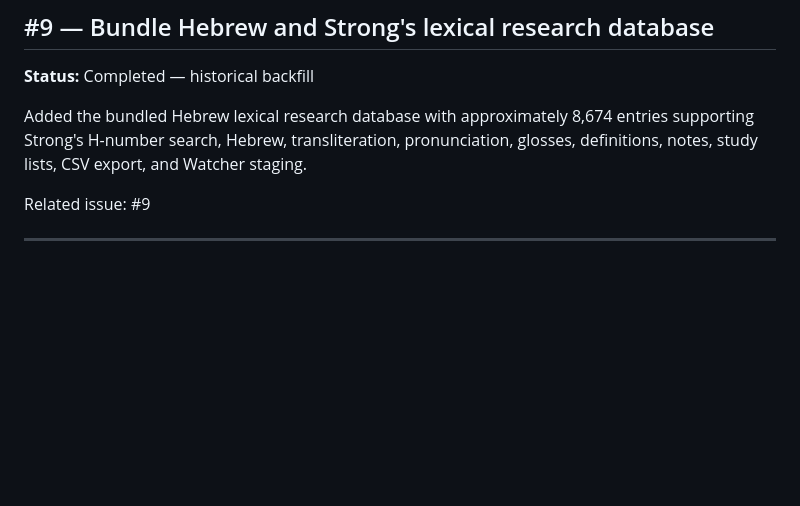
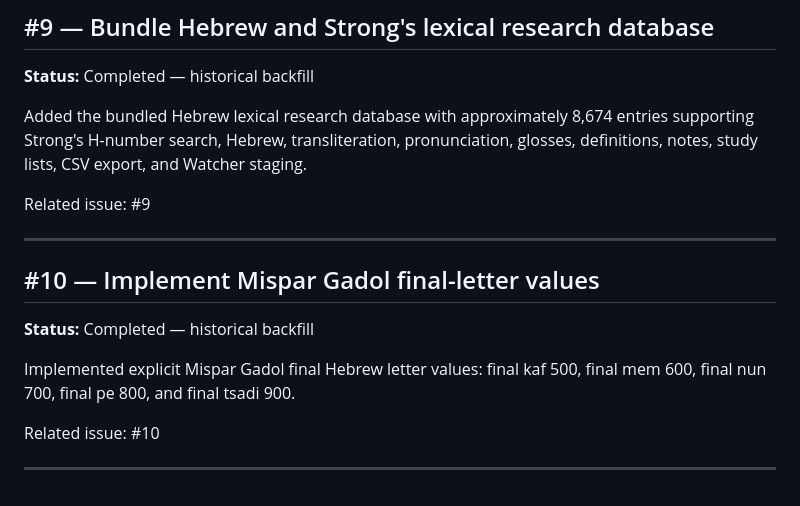
Before and after one commit to iamrichmack111/quarries, a Markdown page: docs/PROJECT-HISTORY.md, the part around the change. Drawn GitHub-style; blank space fills up the shorter version.

Commit message:
docs(history): document Mispar Gadol finals (#10)

```diff
--- a/docs/PROJECT-HISTORY.md
+++ b/docs/PROJECT-HISTORY.md
@@ -113,3 +113,14 @@ Added the bundled Hebrew lexical research database with approximately 8,674 entr
 Related issue: #9
 
 ---
+
+
+## #10 — Implement Mispar Gadol final-letter values
+
+**Status:** Completed — historical backfill
+
+Implemented explicit Mispar Gadol final Hebrew letter values: final kaf 500, final mem 600, final nun 700, final pe 800, and final tsadi 900.
+
+Related issue: #10
+
+---
```
